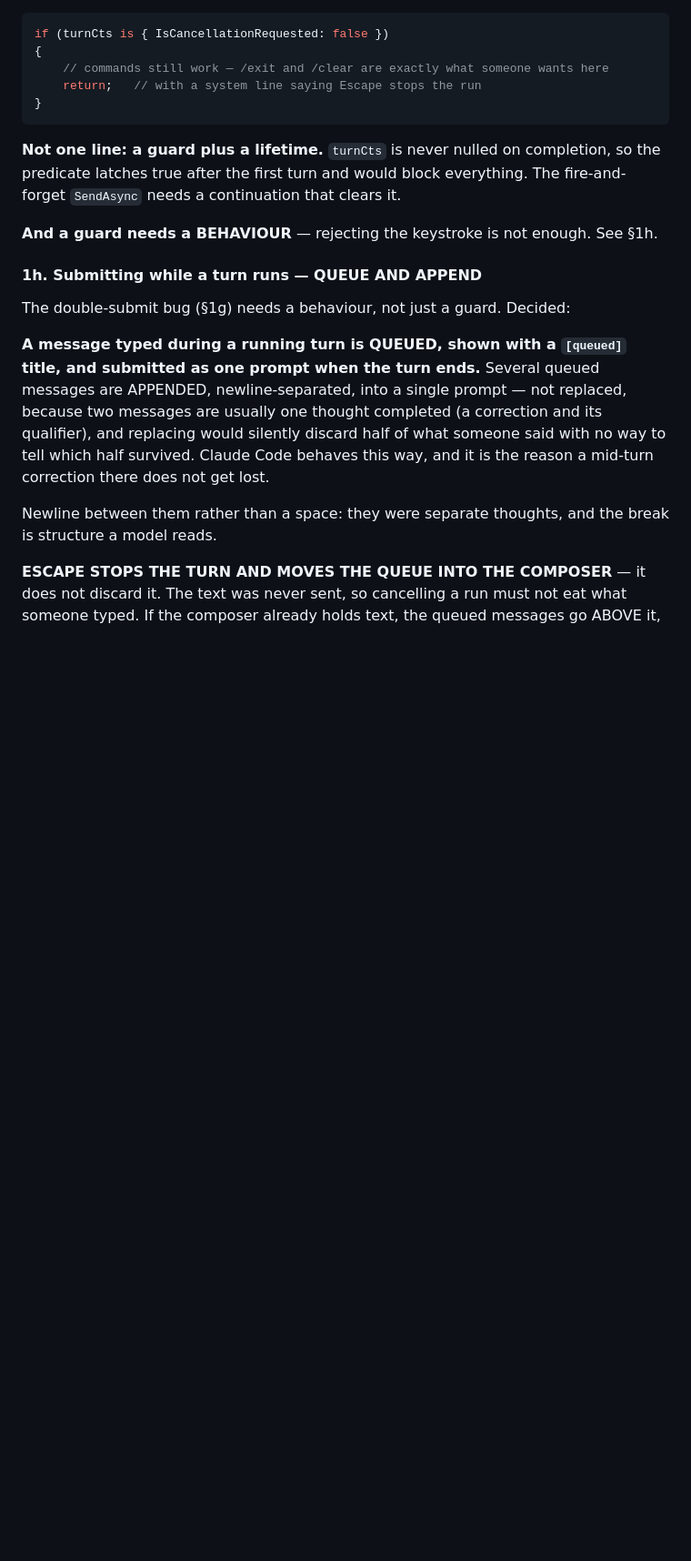
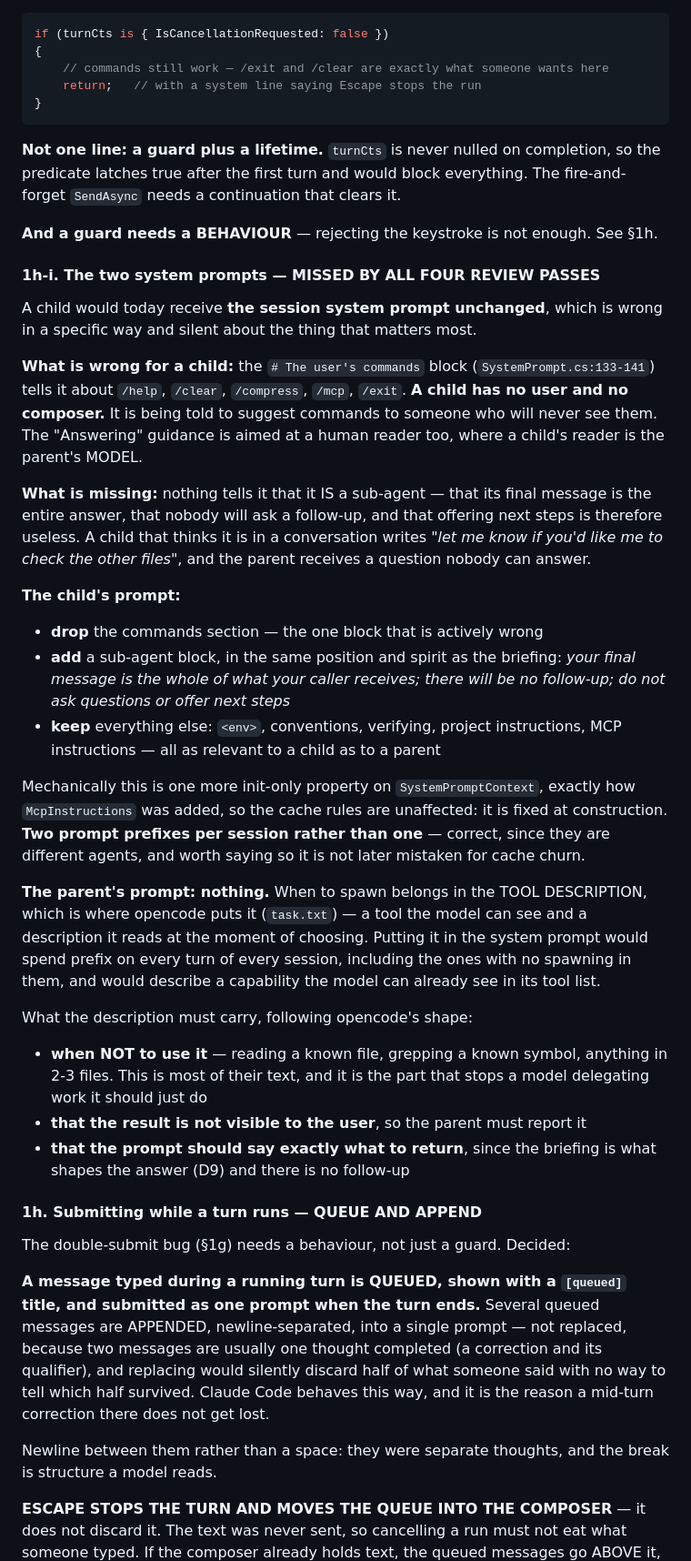
Before and after one commit to nickprotop/cxagent, a Markdown page: sub-agents-spec.md, the part around one of its changes. Shown at 91% size. GitHub-like rendering; blank space fills up the shorter version.

Commit message:
Specify both system prompts — a hole four review passes missed
A child would have received the session system prompt UNCHANGED. Two problems, and
neither was raised by any of the four passes over this document.

WRONG FOR A CHILD: the "# The user's commands" block tells it about /help, /clear,
/compress, /mcp and /exit. A child has no user and no composer — it is being told to
suggest commands to someone who will never see them. The "Answering" guidance is
aimed at a human reader, where a child's reader is the parent's model.

MISSING: nothing tells it that it IS a sub-agent. Its final message is the entire
answer, nobody will ask a follow-up, and offering next steps is useless. A child that
thinks it is in a conversation writes "let me know if you'd like me to check the
other files", and the parent receives a question nobody can answer.

So: drop the commands block, add a sub-agent block in the same position as the
briefing, keep everything else — env, conventions, verifying, project instructions,
MCP instructions are all as relevant to a child as to a parent. One init-only
property on SystemPromptContext, the way McpInstructions was added, so the cache
rules are untouched. Two prefixes per session rather than one, which is correct
because they are different agents.

AND THE PARENT'S PROMPT SAYS NOTHING. When to spawn belongs in the TOOL DESCRIPTION,
which is where opencode puts it — read at the moment of choosing rather than paid for
on every turn of every session, including the ones that never spawn. Most of
opencode's text is when NOT to use it (a known file, a known symbol, 2-3 files), and
that is the part that stops a model delegating work it should just do.

888 passed, 1 skipped, 0 failed.

Co-Authored-By: Claude Opus 5 (1M context) <noreply@anthropic.com>
Claude-Session: https://claude.ai/code/session_01Fq9RDujr2pEnEifpmJ87Hs

```diff
--- a/sub-agents-spec.md
+++ b/sub-agents-spec.md
@@ -820,6 +822,47 @@ continuation that clears it.
 
 **And a guard needs a BEHAVIOUR** — rejecting the keystroke is not enough. See §1h.
 
+#### 1h-i. The two system prompts — MISSED BY ALL FOUR REVIEW PASSES
+
+A child would today receive **the session system prompt unchanged**, which is wrong in a specific way
+and silent about the thing that matters most.
+
+**What is wrong for a child:** the `# The user's commands` block (`SystemPrompt.cs:133-141`) tells it
+about `/help`, `/clear`, `/compress`, `/mcp`, `/exit`. **A child has no user and no composer.** It is
+being told to suggest commands to someone who will never see them. The "Answering" guidance is aimed
+at a human reader too, where a child's reader is the parent's MODEL.
+
+**What is missing:** nothing tells it that it IS a sub-agent — that its final message is the entire
+answer, that nobody will ask a follow-up, and that offering next steps is therefore useless. A child
+that thinks it is in a conversation writes *"let me know if you'd like me to check the other files"*,
+and the parent receives a question nobody can answer.
+
+**The child's prompt:**
+- **drop** the commands section — the one block that is actively wrong
+- **add** a sub-agent block, in the same position and spirit as the briefing: *your final message is
+  the whole of what your caller receives; there will be no follow-up; do not ask questions or offer
+  next steps*
+- **keep** everything else: `<env>`, conventions, verifying, project instructions, MCP instructions —
+  all as relevant to a child as to a parent
+
+Mechanically this is one more init-only property on `SystemPromptContext`, exactly how
+`McpInstructions` was added, so the cache rules are unaffected: it is fixed at construction. **Two
+prompt prefixes per session rather than one** — correct, since they are different agents, and worth
+saying so it is not later mistaken for cache churn.
+
+**The parent's prompt: nothing.** When to spawn belongs in the TOOL DESCRIPTION, which is where
+opencode puts it (`task.txt`) — a tool the model can see and a description it reads at the moment of
+choosing. Putting it in the system prompt would spend prefix on every turn of every session, including
+the ones with no spawning in them, and would describe a capability the model can already see in its
+tool list.
+
+What the description must carry, following opencode's shape:
+- **when NOT to use it** — reading a known file, grepping a known symbol, anything in 2-3 files. This
+  is most of their text, and it is the part that stops a model delegating work it should just do
+- **that the result is not visible to the user**, so the parent must report it
+- **that the prompt should say exactly what to return**, since the briefing is what shapes the answer
+  (D9) and there is no follow-up
+
 #### 1h. Submitting while a turn runs — QUEUE AND APPEND
 
 The double-submit bug (§1g) needs a behaviour, not just a guard. Decided:
```
Also changed, not shown: other parts of sub-agents-spec.md (+2 -0 lines).
